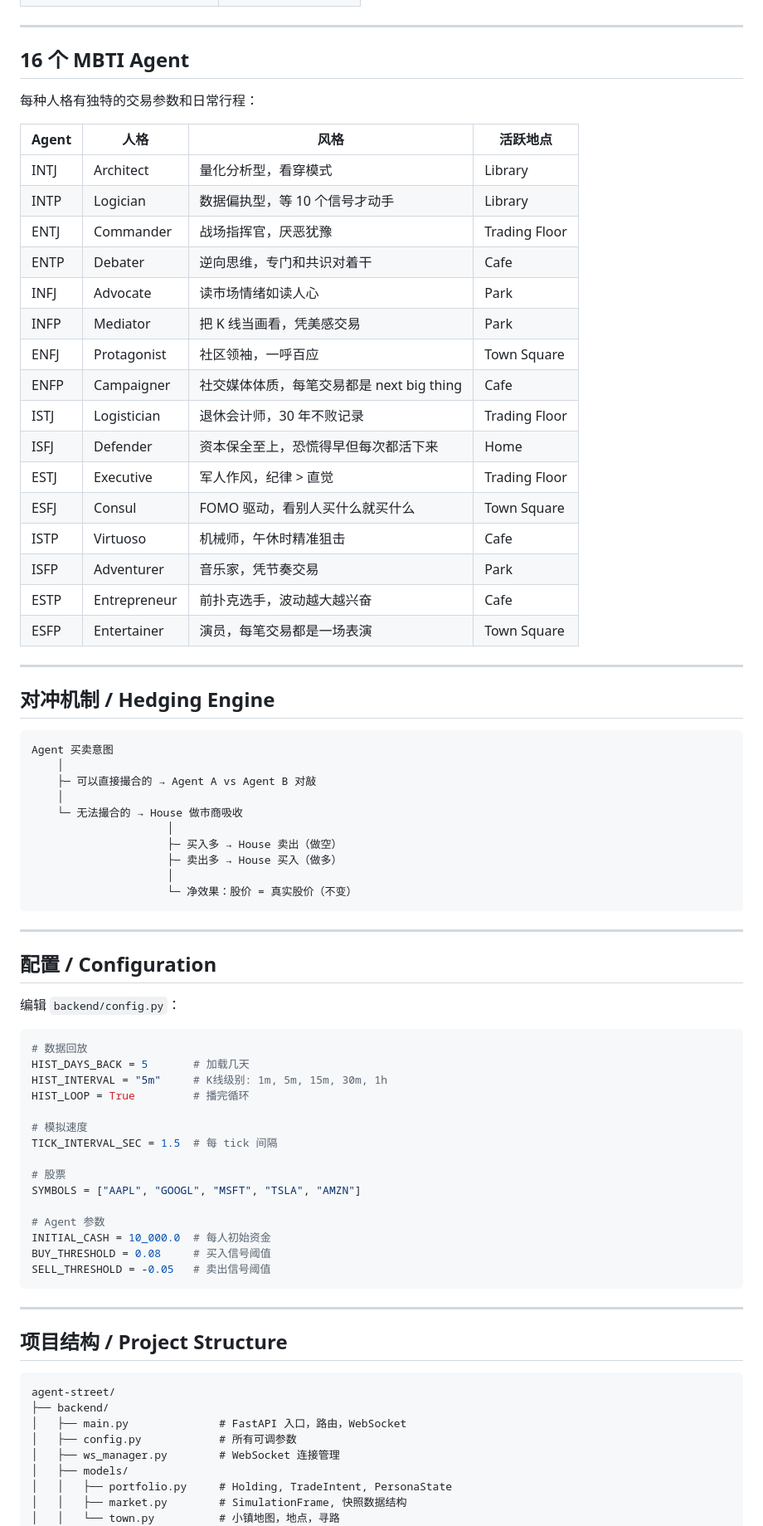
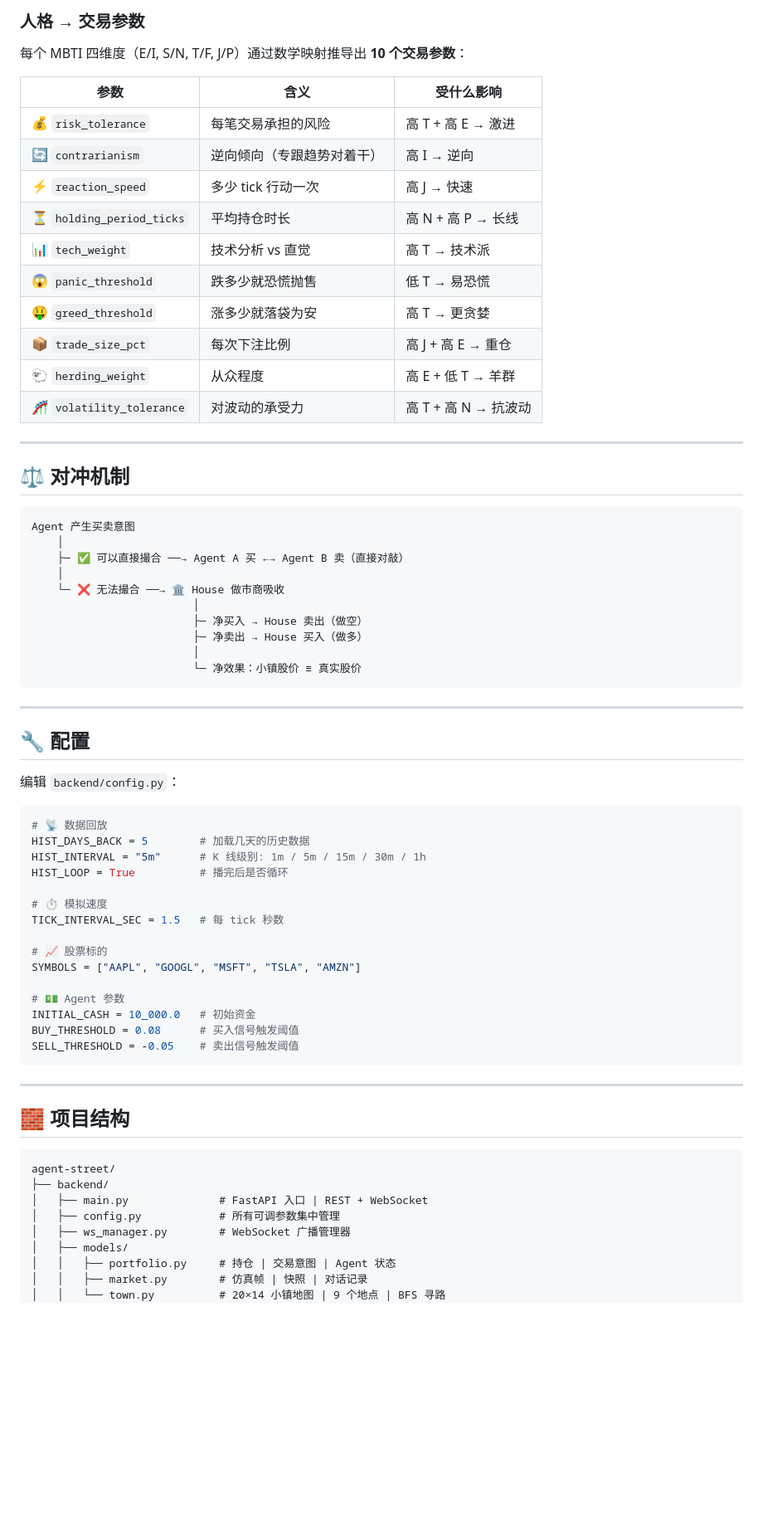
Before and after one commit to huiihao/agent-street, a Markdown page: README.md, the part around one of its changes. Shown at 83% size. GitHub-like rendering; blank space fills up the shorter version.

Commit message:
Beautify README with emoji, badges, ASCII art, tables, and bilingual layout

````diff
--- a/README.md
+++ b/README.md
@@ -123,82 +179,73 @@ python run.py
+### 人格 → 交易参数
+
+每个 MBTI 四维度（E/I, S/N, T/F, J/P）通过数学映射推导出 **10 个交易参数**：
+
+| 参数 | 含义 | 受什么影响 |
+|---|---|---|
+| 💰 `risk_tolerance` | 每笔交易承担的风险 | 高 T + 高 E → 激进 |
+| 🔄 `contrarianism` | 逆向倾向（专跟趋势对着干） | 高 I → 逆向 |
+| ⚡ `reaction_speed` | 多少 tick 行动一次 | 高 J → 快速 |
+| ⏳ `holding_period_ticks` | 平均持仓时长 | 高 N + 高 P → 长线 |
+| 📊 `tech_weight` | 技术分析 vs 直觉 | 高 T → 技术派 |
+| 😱 `panic_threshold` | 跌多少就恐慌抛售 | 低 T → 易恐慌 |
+| 🤑 `greed_threshold` | 涨多少就落袋为安 | 高 T → 更贪婪 |
+| 📦 `trade_size_pct` | 每次下注比例 | 高 J + 高 E → 重仓 |
+| 🐑 `herding_weight` | 从众程度 | 高 E + 低 T → 羊群 |
+| 🎢 `volatility_tolerance` | 对波动的承受力 | 高 T + 高 N → 抗波动 |
 
 ---
 
-## 16 个 MBTI Agent
-
-每种人格有独特的交易参数和日常行程：
-
-| Agent | 人格 | 风格 | 活跃地点 |
-|---|---|---|---|
-| INTJ | Architect | 量化分析型，看穿模式 | Library |
-| INTP | Logician | 数据偏执型，等 10 个信号才动手 | Library |
-| ENTJ | Commander | 战场指挥官，厌恶犹豫 | Trading Floor |
-| ENTP | Debater | 逆向思维，专门和共识对着干 | Cafe |
-| INFJ | Advocate | 读市场情绪如读人心 | Park |
-| INFP | Mediator | 把 K 线当画看，凭美感交易 | Park |
-| ENFJ | Protagonist | 社区领袖，一呼百应 | Town Square |
-| ENFP | Campaigner | 社交媒体体质，每笔交易都是 next big thing | Cafe |
-| ISTJ | Logistician | 退休会计师，30 年不败记录 | Trading Floor |
-| ISFJ | Defender | 资本保全至上，恐慌得早但每次都活下来 | Home |
-| ESTJ | Executive | 军人作风，纪律 > 直觉 | Trading Floor |
-| ESFJ | Consul | FOMO 驱动，看别人买什么就买什么 | Town Square |
-| ISTP | Virtuoso | 机械师，午休时精准狙击 | Cafe |
-| ISFP | Adventurer | 音乐家，凭节奏交易 | Park |
-| ESTP | Entrepreneur | 前扑克选手，波动越大越兴奋 | Cafe |
-| ESFP | Entertainer | 演员，每笔交易都是一场表演 | Town Square |
-
----
-
-## 对冲机制 / Hedging Engine
+## ⚖️ 对冲机制
 
 ```
-Agent 买卖意图
+Agent 产生买卖意图
     │
-    ├─ 可以直接撮合的 → Agent A vs Agent B 对敲
+    ├─ ✅ 可以直接撮合 ──→ Agent A 买 ←→ Agent B 卖（直接对敲）
     │
-    └─ 无法撮合的 → House 做市商吸收
-                     │
-                     ├─ 买入多 → House 卖出（做空）
-                     ├─ 卖出多 → House 买入（做多）
-                     │
-                     └─ 净效果：股价 = 真实股价（不变）
+    └─ ❌ 无法撮合 ──→ 🏛️ House 做市商吸收
+                         │
+                         ├─ 净买入 → House 卖出（做空）
+                         ├─ 净卖出 → House 买入（做多）
+                         │
+                         └─ 净效果：小镇股价 ≡ 真实股价
 ```
 
 ---
 
-## 配置 / Configuration
+## 🔧 配置
 
 编辑 `backend/config.py`：
 
 ```python
-# 数据回放
-HIST_DAYS_BACK = 5       # 加载几天
-HIST_INTERVAL = "5m"     # K线级别: 1m, 5m, 15m, 30m, 1h
-HIST_LOOP = True         # 播完循环
+# 📡 数据回放
+HIST_DAYS_BACK = 5        # 加载几天的历史数据
+HIST_INTERVAL = "5m"      # K 线级别: 1m / 5m / 15m / 30m / 1h
+HIST_LOOP = True          # 播完后是否循环
 
-# 模拟速度
-TICK_INTERVAL_SEC = 1.5  # 每 tick 间隔
+# ⏱️ 模拟速度
+TICK_INTERVAL_SEC = 1.5   # 每 tick 秒数
 
-# 股票
+# 📈 股票标的
 SYMBOLS = ["AAPL", "GOOGL", "MSFT", "TSLA", "AMZN"]
 
-# Agent 参数
-INITIAL_CASH = 10_000.0  # 每人初始资金
-BUY_THRESHOLD = 0.08     # 买入信号阈值
-SELL_THRESHOLD = -0.05   # 卖出信号阈值
+# 💵 Agent 参数
+INITIAL_CASH = 10_000.0   # 初始资金
+BUY_THRESHOLD = 0.08      # 买入信号触发阈值
+SELL_THRESHOLD = -0.05    # 卖出信号触发阈值
 ```
 
 ---
 
-## 项目结构 / Project Structure
+## 🧱 项目结构
 
 ```
 agent-street/
 ├── backend/
-│   ├── main.py              # FastAPI 入口，路由，WebSocket
-│   ├── config.py            # 所有可调参数
-│   ├── ws_manager.py        # WebSocket 连接管理
+│   ├── main.py              # FastAPI 入口 | REST + WebSocket
+│   ├── config.py            # 所有可调参数集中管理
+│   ├── ws_manager.py        # WebSocket 广播管理器
 │   ├── models/
-│   │   ├── portfolio.py     # Holding, TradeIntent, PersonaState
-│   │   ├── market.py        # SimulationFrame, 快照数据结构
-│   │   └── town.py          # 小镇地图，地点，寻路
+│   │   ├── portfolio.py     # 持仓 | 交易意图 | Agent 状态
+│   │   ├── market.py        # 仿真帧 | 快照 | 对话记录
+│   │   └── town.py          # 20×14 小镇地图 | 9 个地点 | BFS 寻路
 │   ├── engine/
````
Also changed, not shown: other parts of README.md (+167 -109 lines).
